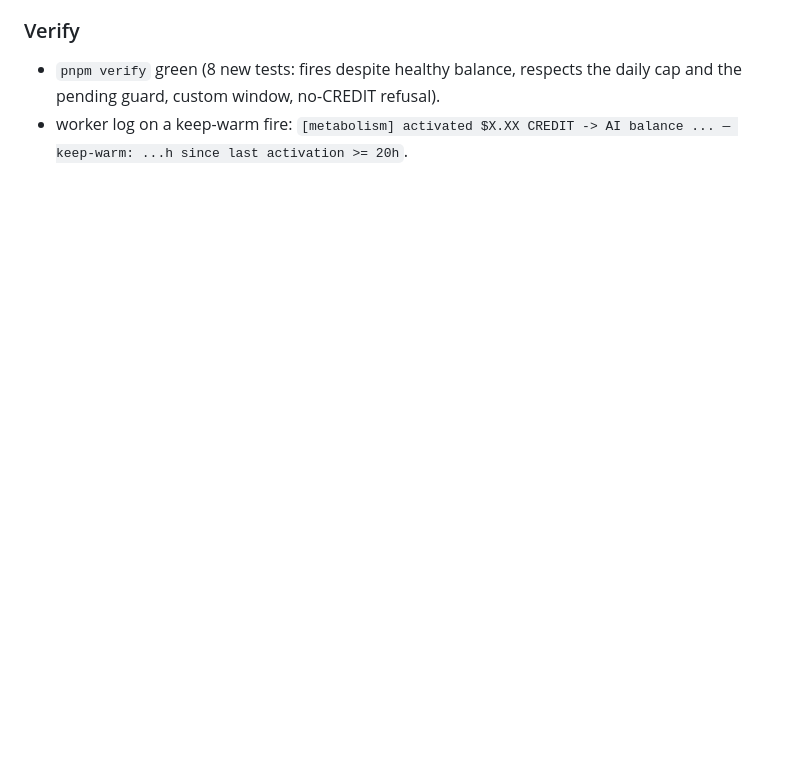
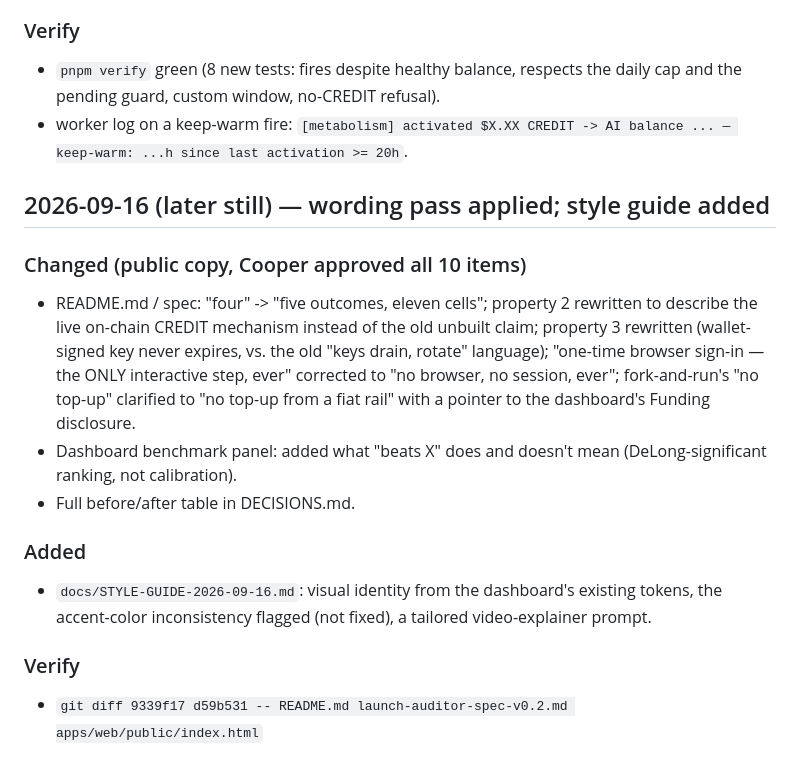
Before and after one commit to cavemancoop/tripwire-launch-auditor, a Markdown page: CHANGELOG.md, the part around the change. GitHub-like rendering; blank space fills up the shorter version.

```diff
--- a/CHANGELOG.md
+++ b/CHANGELOG.md
@@ -1669,3 +1669,25 @@ CREDIT activation into the agent's wallet, even with balance remaining.
   the daily cap and the pending guard, custom window, no-CREDIT refusal).
 - worker log on a keep-warm fire: `[metabolism] activated $X.XX CREDIT ->
   AI balance ... — keep-warm: ...h since last activation >= 20h`.
+
+## 2026-09-16 (later still) — wording pass applied; style guide added
+
+### Changed (public copy, Cooper approved all 10 items)
+- README.md / spec: "four" -> "five outcomes, eleven cells"; property 2
+  rewritten to describe the live on-chain CREDIT mechanism instead of the
+  old unbuilt claim; property 3 rewritten (wallet-signed key never expires,
+  vs. the old "keys drain, rotate" language); "one-time browser sign-in —
+  the ONLY interactive step, ever" corrected to "no browser, no session,
+  ever"; fork-and-run's "no top-up" clarified to "no top-up from a fiat
+  rail" with a pointer to the dashboard's Funding disclosure.
+- Dashboard benchmark panel: added what "beats X" does and doesn't mean
+  (DeLong-significant ranking, not calibration).
+- Full before/after table in DECISIONS.md.
+
+### Added
+- `docs/STYLE-GUIDE-2026-09-16.md`: visual identity from the dashboard's
+  existing tokens, the accent-color inconsistency flagged (not fixed),
+  a tailored video-explainer prompt.
+
+### Verify
+- `git diff 9339f17 d59b531 -- README.md launch-auditor-spec-v0.2.md apps/web/public/index.html`
```
Also changed, not shown: DECISIONS.md (+26 -0 lines).
